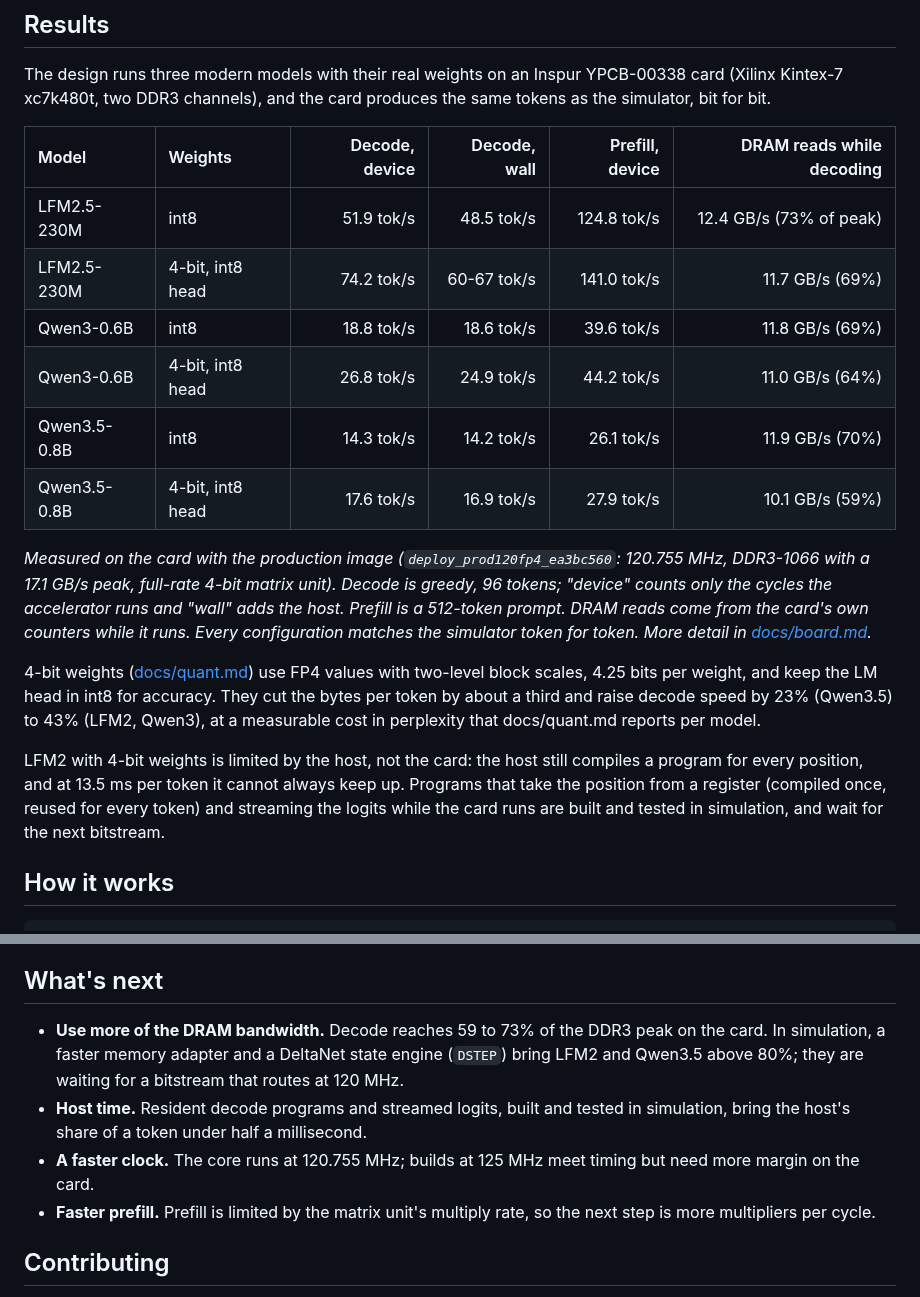
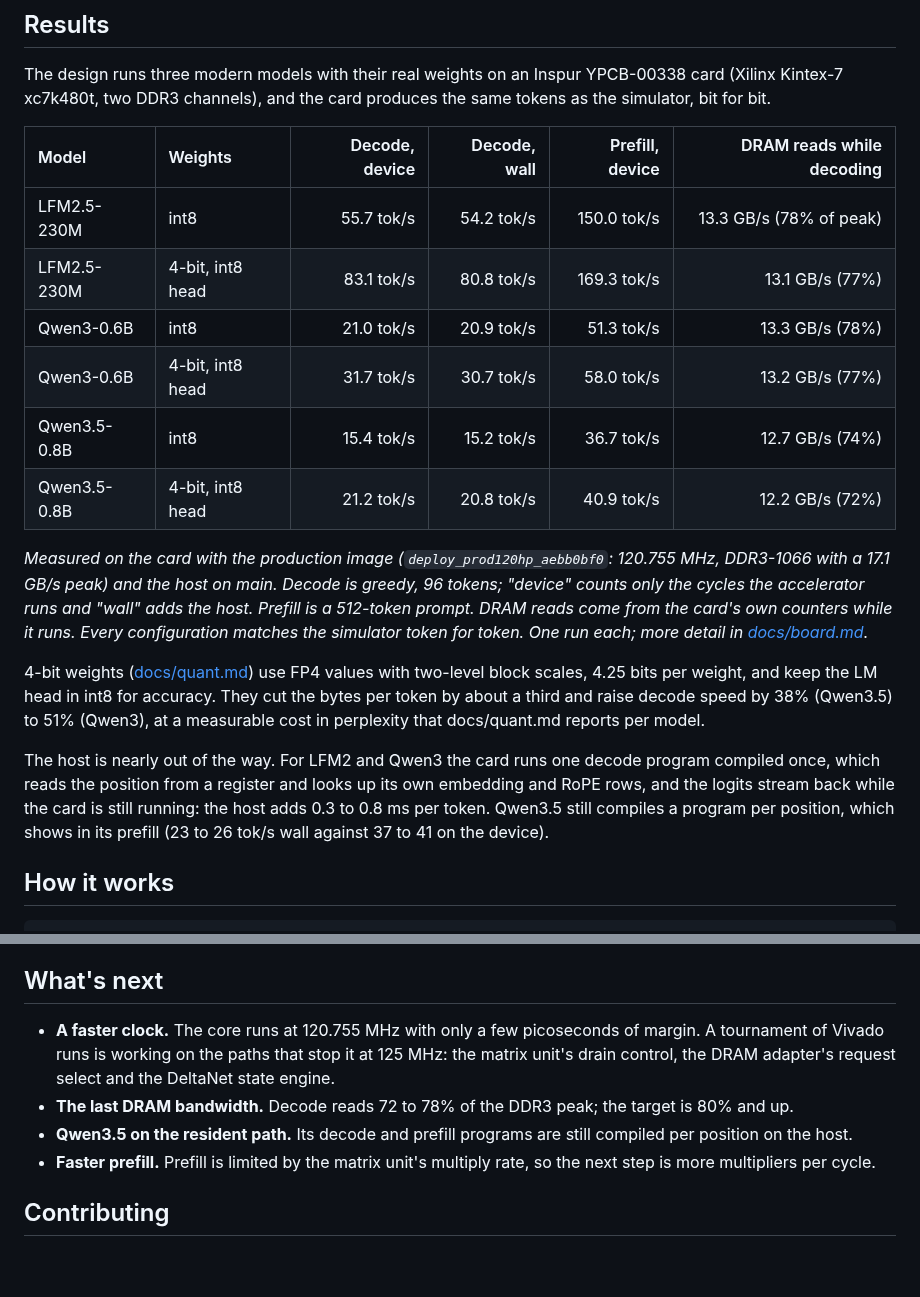
Before and after one commit to FeSens/openTPU, a Markdown page: README.md, 2 parts joined by grey strips. Drawn GitHub-style; blank space fills up the shorter version.

Commit message:
README: results on the new production image (deploy_prod120hp_aebb0bf0, host main): LFM2 4-bit 83.1 device / 80.8 wall tok/s, Qwen3 31.7 / 30.7, Qwen3.5 21.2 / 20.8, decode DRAM reads 72-78% of peak; resident decode and streamed logits are live; What's next updated

```diff
--- a/README.md
+++ b/README.md
@@ -27,29 +27,29 @@ simulator, bit for bit.
 
 | Model | Weights | Decode, device | Decode, wall | Prefill, device | DRAM reads while decoding |
 |:--|:--|--:|--:|--:|--:|
-| LFM2.5-230M | int8 | 51.9 tok/s | 48.5 tok/s | 124.8 tok/s | 12.4 GB/s (73% of peak) |
-| LFM2.5-230M | 4-bit, int8 head | 74.2 tok/s | 60-67 tok/s | 141.0 tok/s | 11.7 GB/s (69%) |
-| Qwen3-0.6B | int8 | 18.8 tok/s | 18.6 tok/s | 39.6 tok/s | 11.8 GB/s (69%) |
-| Qwen3-0.6B | 4-bit, int8 head | 26.8 tok/s | 24.9 tok/s | 44.2 tok/s | 11.0 GB/s (64%) |
-| Qwen3.5-0.8B | int8 | 14.3 tok/s | 14.2 tok/s | 26.1 tok/s | 11.9 GB/s (70%) |
-| Qwen3.5-0.8B | 4-bit, int8 head | 17.6 tok/s | 16.9 tok/s | 27.9 tok/s | 10.1 GB/s (59%) |
+| LFM2.5-230M | int8 | 55.7 tok/s | 54.2 tok/s | 150.0 tok/s | 13.3 GB/s (78% of peak) |
+| LFM2.5-230M | 4-bit, int8 head | 83.1 tok/s | 80.8 tok/s | 169.3 tok/s | 13.1 GB/s (77%) |
+| Qwen3-0.6B | int8 | 21.0 tok/s | 20.9 tok/s | 51.3 tok/s | 13.3 GB/s (78%) |
+| Qwen3-0.6B | 4-bit, int8 head | 31.7 tok/s | 30.7 tok/s | 58.0 tok/s | 13.2 GB/s (77%) |
+| Qwen3.5-0.8B | int8 | 15.4 tok/s | 15.2 tok/s | 36.7 tok/s | 12.7 GB/s (74%) |
+| Qwen3.5-0.8B | 4-bit, int8 head | 21.2 tok/s | 20.8 tok/s | 40.9 tok/s | 12.2 GB/s (72%) |
 
-*Measured on the card with the production image (`deploy_prod120fp4_ea3bc560`: 120.755 MHz,
-DDR3-1066 with a 17.1 GB/s peak, full-rate 4-bit matrix unit). Decode is greedy, 96 tokens;
-"device" counts only the cycles the accelerator runs and "wall" adds the host. Prefill is a
-512-token prompt. DRAM reads come from the card's own counters while it runs. Every
-configuration matches the simulator token for token. More detail in
-[docs/board.md](docs/board.md).*
+*Measured on the card with the production image (`deploy_prod120hp_aebb0bf0`: 120.755 MHz,
+DDR3-1066 with a 17.1 GB/s peak) and the host on main. Decode is greedy, 96 tokens; "device"
+counts only the cycles the accelerator runs and "wall" adds the host. Prefill is a 512-token
+prompt. DRAM reads come from the card's own counters while it runs. Every configuration matches
+the simulator token for token. One run each; more detail in [docs/board.md](docs/board.md).*
 
 4-bit weights ([docs/quant.md](docs/quant.md)) use FP4 values with two-level block scales, 4.25
 bits per weight, and keep the LM head in int8 for accuracy. They cut the bytes per token by about
-a third and raise decode speed by 23% (Qwen3.5) to 43% (LFM2, Qwen3), at a measurable cost in perplexity that
-docs/quant.md reports per model.
+a third and raise decode speed by 38% (Qwen3.5) to 51% (Qwen3), at a measurable cost in
+perplexity that docs/quant.md reports per model.
 
-LFM2 with 4-bit weights is limited by the host, not the card: the host still compiles a program
-for every position, and at 13.5 ms per token it cannot always keep up. Programs that take the
-position from a register (compiled once, reused for every token) and streaming the logits while
-the card runs are built and tested in simulation, and wait for the next bitstream.
+The host is nearly out of the way. For LFM2 and Qwen3 the card runs one decode program compiled
+once, which reads the position from a register and looks up its own embedding and RoPE rows, and
+the logits stream back while the card is still running: the host adds 0.3 to 0.8 ms per token.
+Qwen3.5 still compiles a program per position, which shows in its prefill (23 to 26 tok/s wall
+against 37 to 41 on the device).
 
 ## How it works
 
@@ -137,13 +137,12 @@ it over JTAG, then run `sudo otpu-setup` and `otpu-chat --backend board`.
 
 ## What's next
 
-- **Use more of the DRAM bandwidth.** Decode reaches 59 to 73% of the DDR3 peak on the card. In
-  simulation, a faster memory adapter and a DeltaNet state engine (`DSTEP`) bring LFM2 and
-  Qwen3.5 above 80%; they are waiting for a bitstream that routes at 120 MHz.
-- **Host time.** Resident decode programs and streamed logits, built and tested in simulation,
-  bring the host's share of a token under half a millisecond.
-- **A faster clock.** The core runs at 120.755 MHz; builds at 125 MHz meet timing but need more
-  margin on the card.
+- **A faster clock.** The core runs at 120.755 MHz with only a few picoseconds of margin. A
+  tournament of Vivado runs is working on the paths that stop it at 125 MHz: the matrix unit's
+  drain control, the DRAM adapter's request select and the DeltaNet state engine.
+- **The last DRAM bandwidth.** Decode reads 72 to 78% of the DDR3 peak; the target is 80% and up.
+- **Qwen3.5 on the resident path.** Its decode and prefill programs are still compiled per
+  position on the host.
 - **Faster prefill.** Prefill is limited by the matrix unit's multiply rate, so the next step is
   more multipliers per cycle.
 
```
